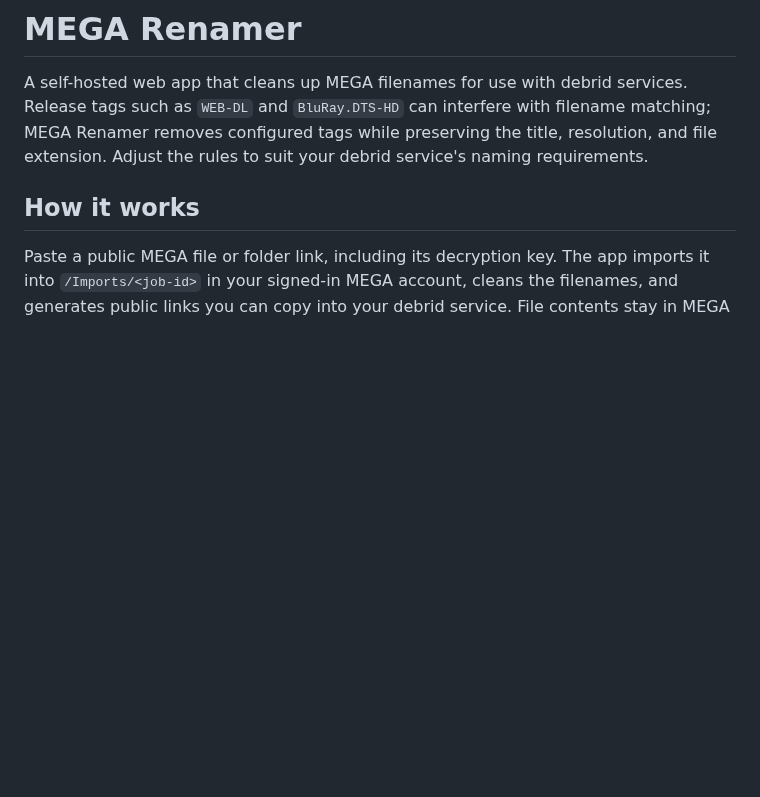
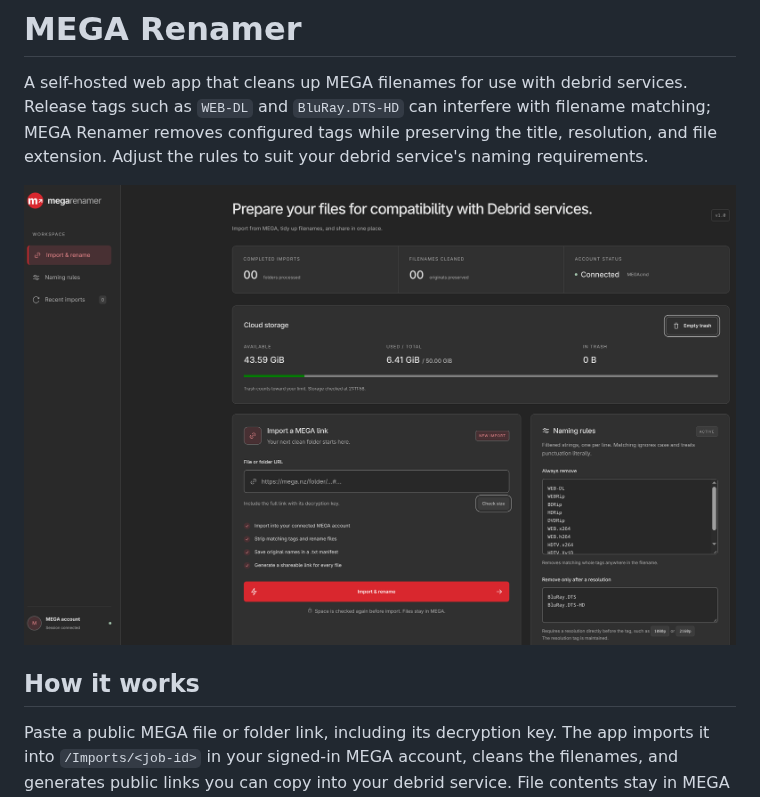
Before and after one commit to tanakrit-d/mega-renamer, a Markdown page: README.md, the part around the change. GitHub-like rendering; pictures changed too: assets/screenshot.png (added); blank space fills up the shorter version.

Commit message:
add screenshot

```diff
--- a/README.md
+++ b/README.md
@@ -1,6 +1,8 @@
 # MEGA Renamer
 
 A self-hosted web app that cleans up MEGA filenames for use with debrid services. Release tags such as `WEB-DL` and `BluRay.DTS-HD` can interfere with filename matching; MEGA Renamer removes configured tags while preserving the title, resolution, and file extension. Adjust the rules to suit your debrid service's naming requirements.
+
+![](./assets/screenshot.png)
 
 ## How it works
 
```
